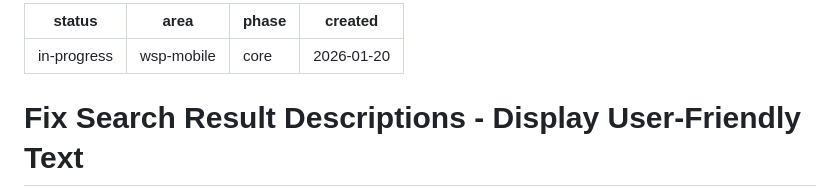
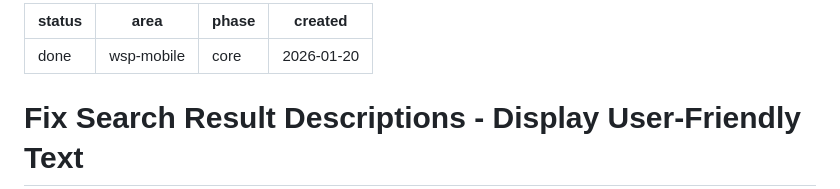
Before and after one commit to FiveQInnovations/mip-mobile-app, a Markdown page: tickets/067-fix-search-result-descriptions.md, the part around the change. Rendered like a GitHub page.

Commit message:
067 search descriptions is complete

```diff
--- a/tickets/067-fix-search-result-descriptions.md
+++ b/tickets/067-fix-search-result-descriptions.md
@@ -1,5 +1,5 @@
 ---
-status: in-progress
+status: done
 area: wsp-mobile
 phase: core
 created: 2026-01-20
```
Also changed, not shown: tickets/TICKETS.md (+2 -1 lines).
